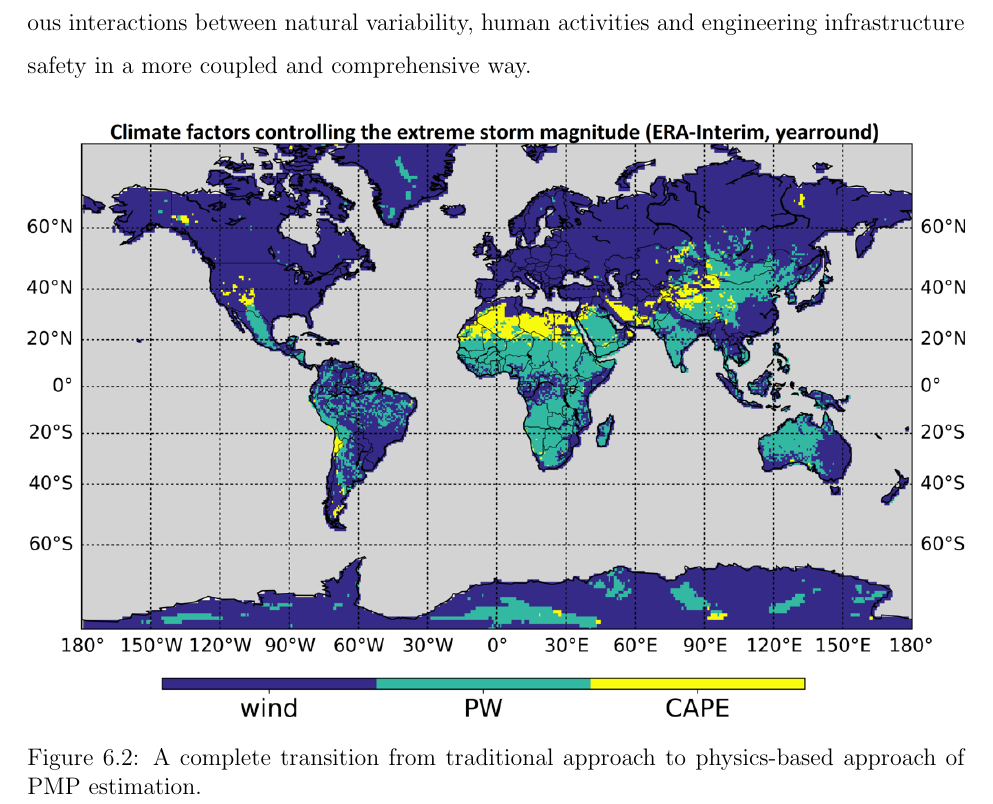
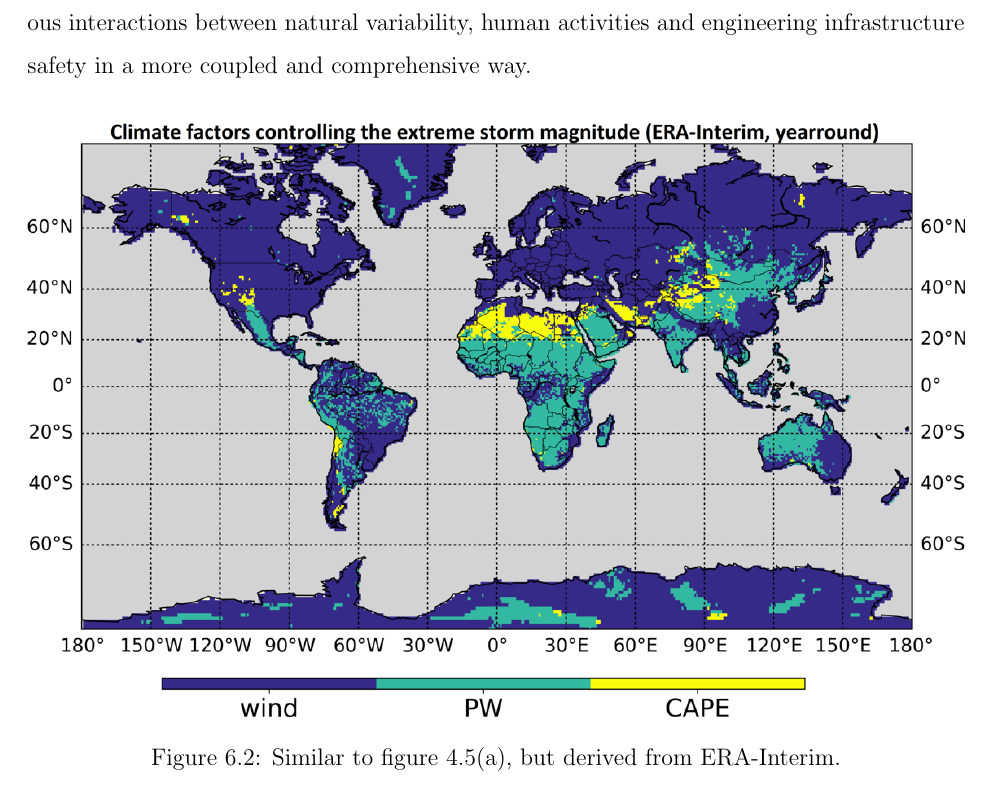
Before and after one commit to lucas-uw/UWdissertation, a LaTeX thesis (xcdis.tex, which reads chapters/chapter6.tex): part of page 170 of 209, cut so that both start at the same text. Compiled offline with pdfLaTeX.

Commit message:
F6-2caption
Fixed the caption of figure 6-2.

```diff
--- a/chapters/chapter6.tex
+++ b/chapters/chapter6.tex
@@ -44,6 +44,6 @@ With these additional works completed, the proposed physics-based PMP estimation
 \begin{figure}[htbp]
 	\centering
 	\includegraphics[width=\linewidth]{pics/ch6/fig2.png}
-	\caption{A complete transition from traditional approach to physics-based approach of PMP estimation.}
+	\caption{Similar to figure \ref{fig:4-5}(a), but derived from ERA-Interim.}
 	\label{fig:6-2}
 \end{figure}
```
